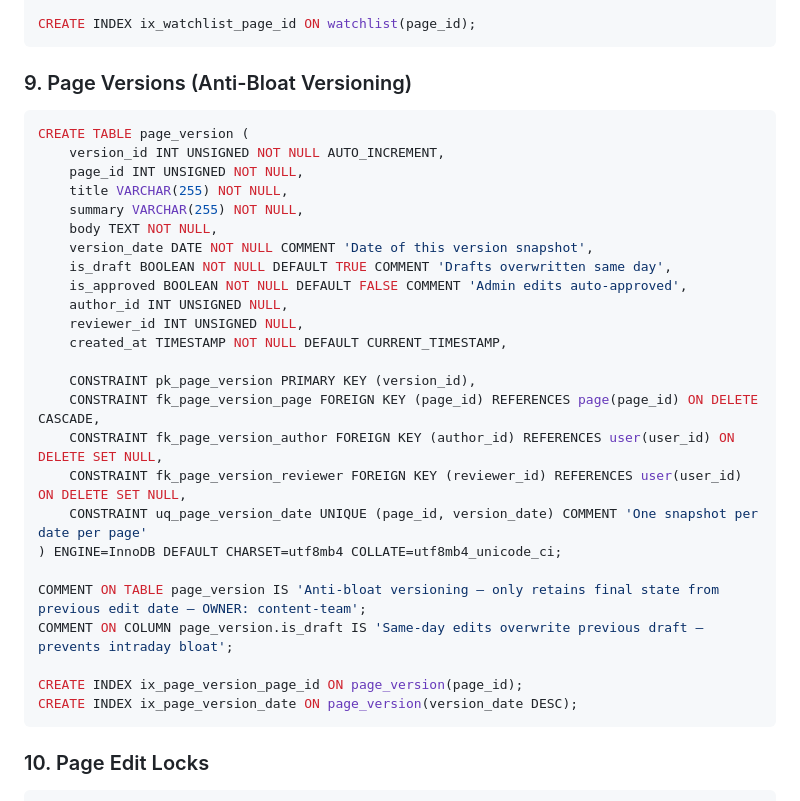
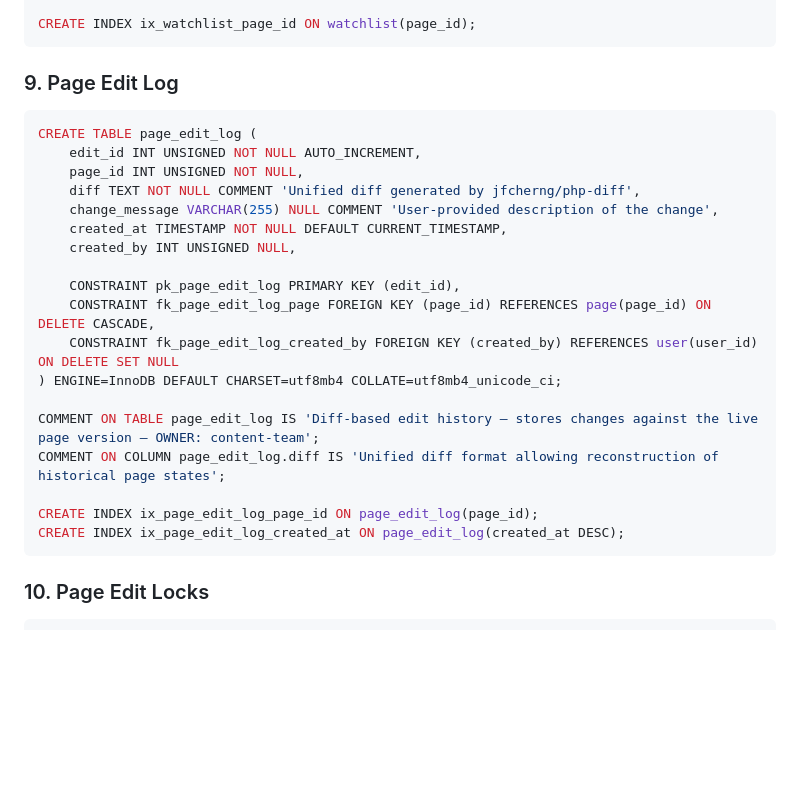
Before and after one commit to douglasgreen/freshwiki, a Markdown page: docs/schema.md, the part around the change. Drawn GitHub-style; blank space fills up the shorter version.

Commit message:
refactor: switch page versioning to diff-based storage
Co-authored-by: cecli (openrouter/z-ai/glm-5)

````diff
--- a/docs/schema.md
+++ b/docs/schema.md
@@ -237,34 +237,27 @@ COMMENT ON TABLE watchlist IS 'User subscriptions to page edits and new comments
 CREATE INDEX ix_watchlist_page_id ON watchlist(page_id);
 ```
 
-### 9. Page Versions (Anti-Bloat Versioning)
+### 9. Page Edit Log
 
 ```sql
-CREATE TABLE page_version (
-    version_id INT UNSIGNED NOT NULL AUTO_INCREMENT,
+CREATE TABLE page_edit_log (
+    edit_id INT UNSIGNED NOT NULL AUTO_INCREMENT,
     page_id INT UNSIGNED NOT NULL,
-    title VARCHAR(255) NOT NULL,
-    summary VARCHAR(255) NOT NULL,
-    body TEXT NOT NULL,
-    version_date DATE NOT NULL COMMENT 'Date of this version snapshot',
-    is_draft BOOLEAN NOT NULL DEFAULT TRUE COMMENT 'Drafts overwritten same day',
-    is_approved BOOLEAN NOT NULL DEFAULT FALSE COMMENT 'Admin edits auto-approved',
-    author_id INT UNSIGNED NULL,
-    reviewer_id INT UNSIGNED NULL,
+    diff TEXT NOT NULL COMMENT 'Unified diff generated by jfcherng/php-diff',
+    change_message VARCHAR(255) NULL COMMENT 'User-provided description of the change',
     created_at TIMESTAMP NOT NULL DEFAULT CURRENT_TIMESTAMP,
+    created_by INT UNSIGNED NULL,
 
-    CONSTRAINT pk_page_version PRIMARY KEY (version_id),
-    CONSTRAINT fk_page_version_page FOREIGN KEY (page_id) REFERENCES page(page_id) ON DELETE CASCADE,
-    CONSTRAINT fk_page_version_author FOREIGN KEY (author_id) REFERENCES user(user_id) ON DELETE SET NULL,
-    CONSTRAINT fk_page_version_reviewer FOREIGN KEY (reviewer_id) REFERENCES user(user_id) ON DELETE SET NULL,
-    CONSTRAINT uq_page_version_date UNIQUE (page_id, version_date) COMMENT 'One snapshot per date per page'
+    CONSTRAINT pk_page_edit_log PRIMARY KEY (edit_id),
+    CONSTRAINT fk_page_edit_log_page FOREIGN KEY (page_id) REFERENCES page(page_id) ON DELETE CASCADE,
+    CONSTRAINT fk_page_edit_log_created_by FOREIGN KEY (created_by) REFERENCES user(user_id) ON DELETE SET NULL
 ) ENGINE=InnoDB DEFAULT CHARSET=utf8mb4 COLLATE=utf8mb4_unicode_ci;
 
-COMMENT ON TABLE page_version IS 'Anti-bloat versioning — only retains final state from previous edit date — OWNER: content-team';
-COMMENT ON COLUMN page_version.is_draft IS 'Same-day edits overwrite previous draft — prevents intraday bloat';
+COMMENT ON TABLE page_edit_log IS 'Diff-based edit history — stores changes against the live page version — OWNER: content-team';
+COMMENT ON COLUMN page_edit_log.diff IS 'Unified diff format allowing reconstruction of historical page states';
 
-CREATE INDEX ix_page_version_page_id ON page_version(page_id);
-CREATE INDEX ix_page_version_date ON page_version(version_date DESC);
+CREATE INDEX ix_page_edit_log_page_id ON page_edit_log(page_id);
+CREATE INDEX ix_page_edit_log_created_at ON page_edit_log(created_at DESC);
 ```
 
 ### 10. Page Edit Locks
````
